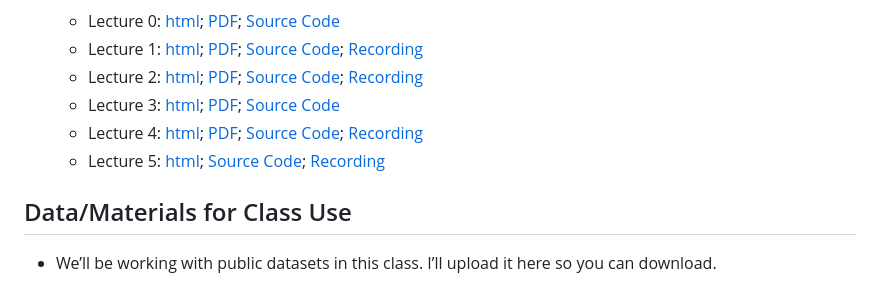
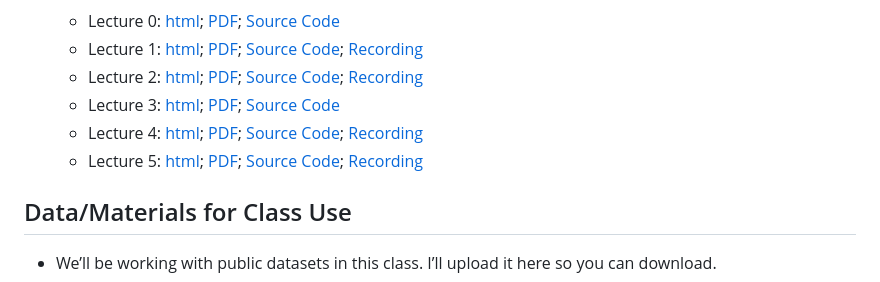
Before and after one commit to joycqy/R_Review_2025, a Markdown page: README.md, the part around the change. Drawn GitHub-style.

```diff
--- a/README.md
+++ b/README.md
@@ -25,7 +25,7 @@ This is the home repository for the R-review class for incoming Ph.D. students i
   - Lecture 2: [html](https://joycqy.github.io/Lec2.html); [PDF](Lecture_2/Lec2.pdf); [Source Code](Lecture_2); [Recording](https://youtu.be/l06Hibgv8c4)
   - Lecture 3: [html](https://joycqy.github.io/Lec3.html); [PDF](Lecture_3/Lec3.pdf); [Source Code](Lecture_3)
   - Lecture 4: [html](https://joycqy.github.io/Lec4.html); [PDF](Lecture_4/Lec4.pdf); [Source Code](Lecture_4); [Recording](https://youtu.be/1Uuyx8crln4)
-  - Lecture 5: [html](https://joycqy.github.io/Lec5.html); [Source Code](Lecture_5); [Recording](https://youtu.be/Bno0VO8xTK8)
+  - Lecture 5: [html](https://joycqy.github.io/Lec5.html); [PDF](Lecture_5/Lec5.pdf); [Source Code](Lecture_5); [Recording](https://youtu.be/Bno0VO8xTK8)
 
 ## Data/Materials for Class Use
 
```
